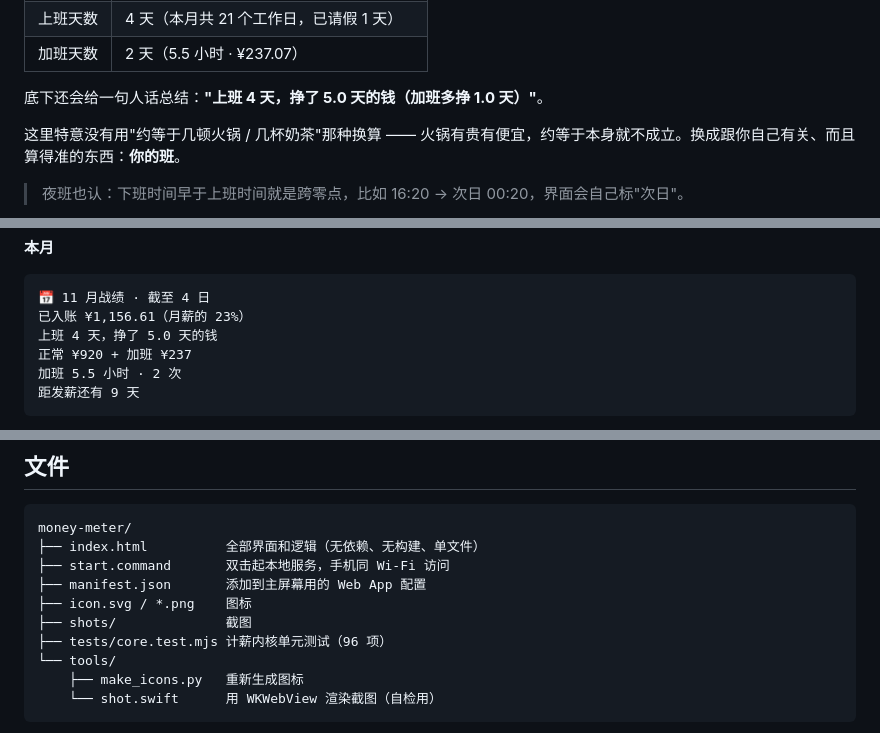
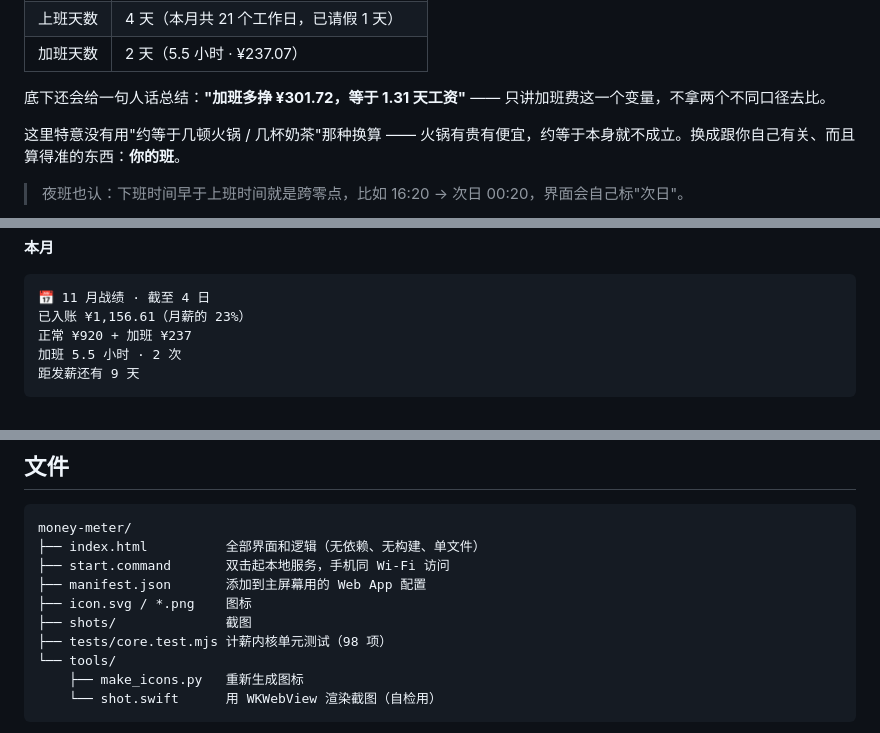
Before and after one commit to Nyx857/money-meter, a Markdown page: README.zh.md, 3 parts joined by grey strips. Drawn GitHub-style.

````diff
--- a/README.zh.md
+++ b/README.zh.md
@@ -127,7 +127,7 @@
 | 上班天数 | 4 天（本月共 21 个工作日，已请假 1 天） |
 | 加班天数 | 2 天（5.5 小时 · ¥237.07） |
 
-底下还会给一句人话总结：**"上班 4 天，挣了 5.0 天的钱（加班多挣 1.0 天）"**。
+底下还会给一句人话总结：**"加班多挣 ¥301.72，等于 1.31 天工资"** —— 只讲加班费这一个变量，不拿两个不同口径去比。
 
 这里特意没有用"约等于几顿火锅 / 几杯奶茶"那种换算 —— 火锅有贵有便宜，约等于本身就不成立。换成跟你自己有关、而且算得准的东西：**你的班**。
 
@@ -193,7 +193,6 @@
 ```
 📅 11 月战绩 · 截至 4 日
 已入账 ¥1,156.61（月薪的 23%）
-上班 4 天，挣了 5.0 天的钱
 正常 ¥920 + 加班 ¥237
 加班 5.5 小时 · 2 次
 距发薪还有 9 天
@@ -250,7 +249,7 @@ money-meter/
 ├── manifest.json       添加到主屏幕用的 Web App 配置
 ├── icon.svg / *.png    图标
 ├── shots/              截图
-├── tests/core.test.mjs 计薪内核单元测试（96 项）
+├── tests/core.test.mjs 计薪内核单元测试（98 项）
 └── tools/
     ├── make_icons.py   重新生成图标
     └── shot.swift      用 WKWebView 渲染截图（自检用）
````
Also changed, not shown: README.md (+1 -1 lines), shot-fix.png (added), shots/month.png, 2 other files.
